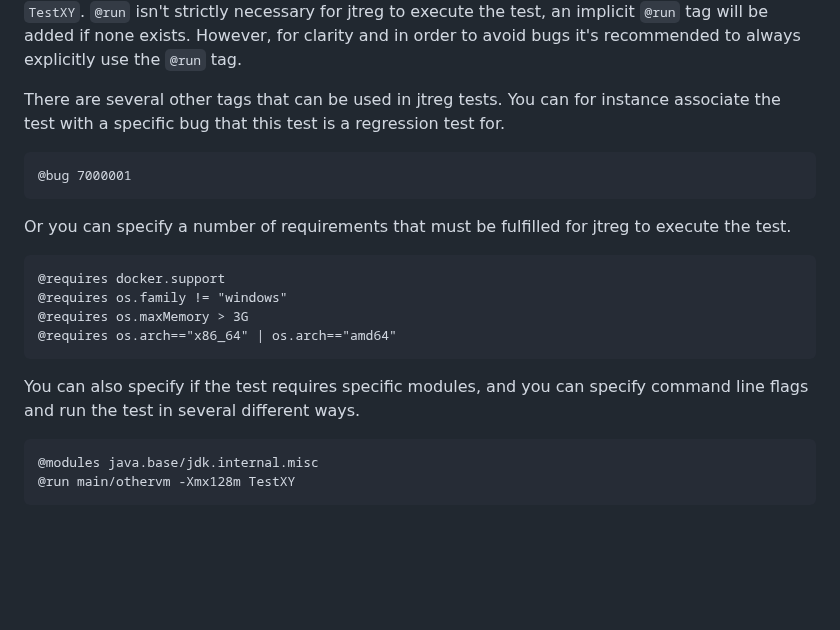
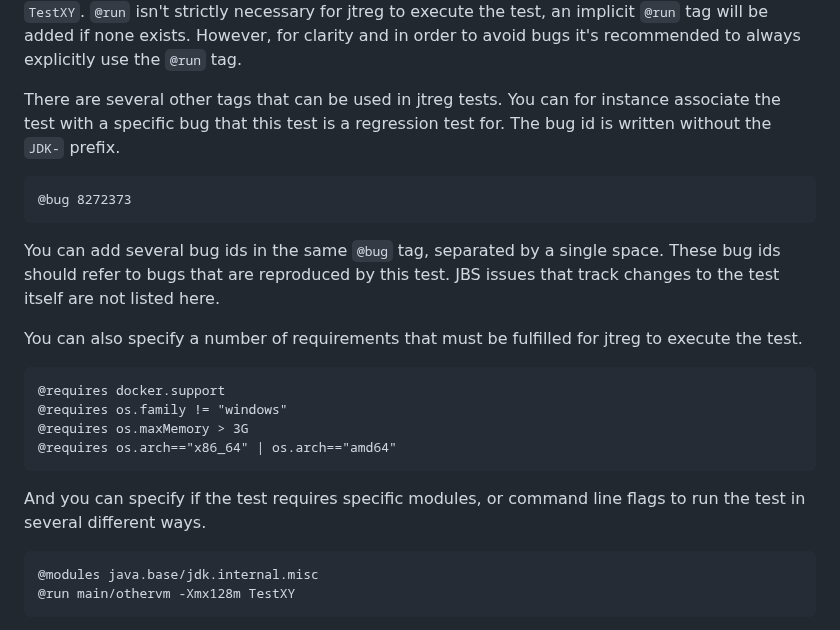
Before and after one commit to openjdk/guide, a Markdown page: src/guide/testing-the-jdk.md, the part around the change. Rendered like a GitHub page; blank space fills up the shorter version.

Commit message:
More details around @bug

```diff
--- a/src/guide/testing-the-jdk.md
+++ b/src/guide/testing-the-jdk.md
@@ -48,13 +48,15 @@ public class TestXY {
 
 This example only utilizes three jtreg specific tags, `@test`, `@summary`, and `@run`. `@test` simply tells jtreg that this class is a test, and `@summary` provides a description of the test. `@run` tells jtreg how to execute the test. In this case we simply tell jtreg to execute the main method of the class `TestXY`. `@run` isn't strictly necessary for jtreg to execute the test, an implicit `@run` tag will be added if none exists. However, for clarity and in order to avoid bugs it's recommended to always explicitly use the `@run` tag.
 
-There are several other tags that can be used in jtreg tests. You can for instance associate the test with a specific bug that this test is a regression test for.
+There are several other tags that can be used in jtreg tests. You can for instance associate the test with a specific bug that this test is a regression test for. The bug id is written without the `JDK-` prefix.
 
 ~~~
-@bug 7000001
+@bug 8272373
 ~~~
 
-Or you can specify a number of requirements that must be fulfilled for jtreg to execute the test.
+You can add several bug ids in the same `@bug` tag, separated by a single space. These bug ids should refer to bugs that are reproduced by this test. JBS issues that track changes to the test itself are not listed here.
+
+You can also specify a number of requirements that must be fulfilled for jtreg to execute the test.
 
 ~~~
 @requires docker.support
@@ -63,7 +65,7 @@ Or you can specify a number of requirements that must be fulfilled for jtreg to
 @requires os.arch=="x86_64" | os.arch=="amd64"
 ~~~
 
-You can also specify if the test requires specific modules, and you can specify command line flags and run the test in several different ways.
+And you can specify if the test requires specific modules, or command line flags to run the test in several different ways.
 
 ~~~
 @modules java.base/jdk.internal.misc
```
